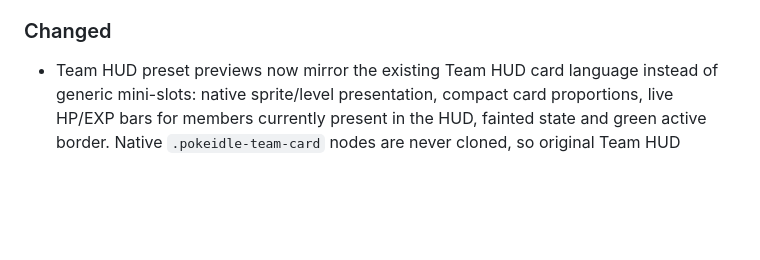
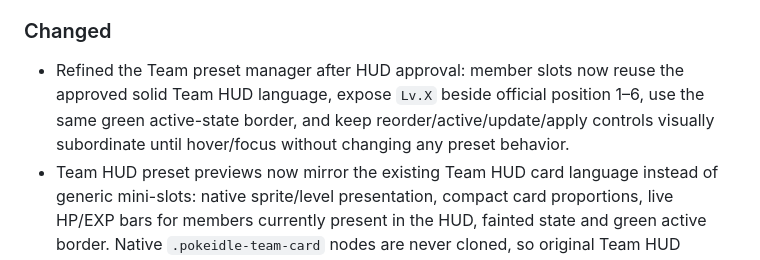
Before and after one commit to leojlsv/pokepixel-better-ui, a Markdown page: CHANGELOG.md, the part around the change. Rendered like a GitHub page; blank space fills up the shorter version.

Commit message:
docs: record Team preset manager refinement

```diff
--- a/CHANGELOG.md
+++ b/CHANGELOG.md
@@ -19,6 +19,7 @@ All notable project changes are recorded in this file.
 
 ### Changed
 
+- Refined the Team preset manager after HUD approval: member slots now reuse the approved solid Team HUD language, expose `Lv.X` beside official position 1–6, use the same green active-state border, and keep reorder/active/update/apply controls visually subordinate until hover/focus without changing any preset behavior.
 - Team HUD preset previews now mirror the existing Team HUD card language instead of generic mini-slots: native sprite/level presentation, compact card proportions, live HP/EXP bars for members currently present in the HUD, fainted state and green active border. Native `.pokeidle-team-card` nodes are never cloned, so original Team HUD actions/selectors remain isolated.
 - Refined Team HUD preset cards into a strict two-row hierarchy: team name/count and discreet Manage/Apply controls on the first row, followed by six equal Pokémon slots in official Battle order with level, position and active-state cues on the second row. Functional Team preset behavior remains unchanged; in-game visual validation remains pending.
 - Refined Team presets UI after functional approval and UI/UX rejection: fixed HUD collapse visibility, restored readable dark-theme text hierarchy, reused the established gold/gray native palette, compacted secondary actions to icon buttons, and aligned Team manager cards with the visual density used by Team, Hunts and Chat. In-game visual validation remains pending.
```
